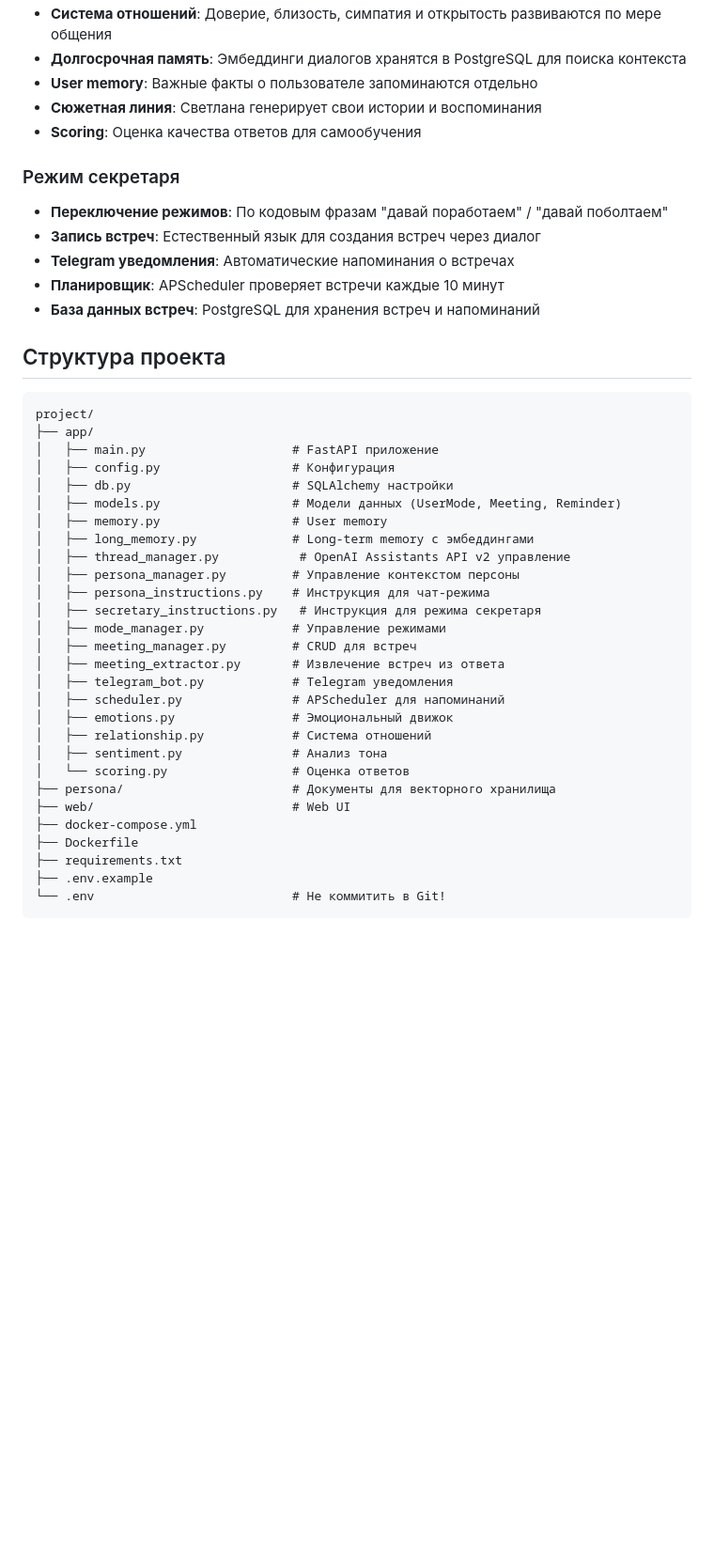
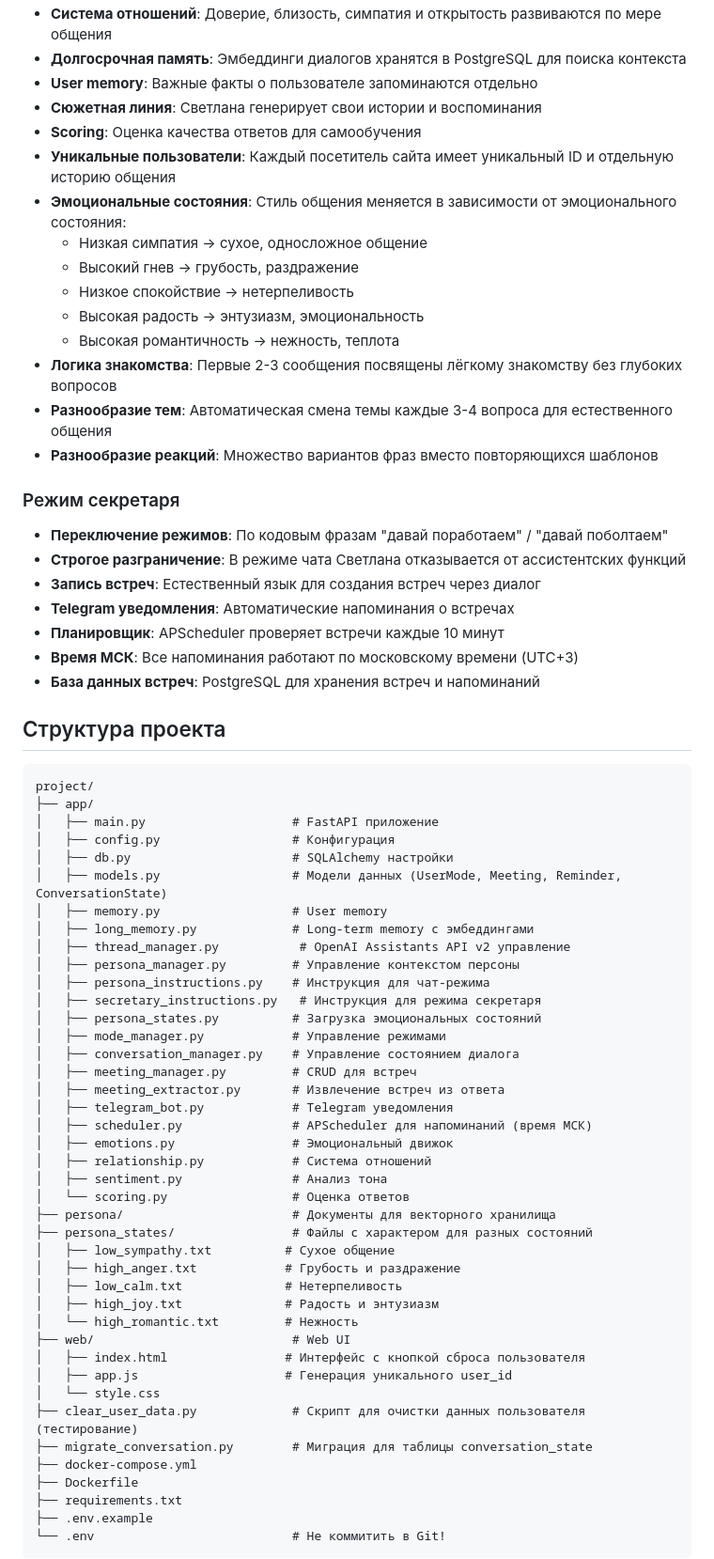
Before and after one commit to holmok1577-ops/AI_assistent, a Markdown page: README.md, the part around one of its changes. Shown at 94% size. GitHub-like rendering; blank space fills up the shorter version.

Commit message:
Docs: обновлен README с новыми функциями

```diff
--- a/README.md
+++ b/README.md
@@ -11,12 +11,24 @@
 - **User memory**: Важные факты о пользователе запоминаются отдельно
 - **Сюжетная линия**: Светлана генерирует свои истории и воспоминания
 - **Scoring**: Оценка качества ответов для самообучения
+- **Уникальные пользователи**: Каждый посетитель сайта имеет уникальный ID и отдельную историю общения
+- **Эмоциональные состояния**: Стиль общения меняется в зависимости от эмоционального состояния:
+  - Низкая симпатия → сухое, односложное общение
+  - Высокий гнев → грубость, раздражение
+  - Низкое спокойствие → нетерпеливость
+  - Высокая радость → энтузиазм, эмоциональность
+  - Высокая романтичность → нежность, теплота
+- **Логика знакомства**: Первые 2-3 сообщения посвящены лёгкому знакомству без глубоких вопросов
+- **Разнообразие тем**: Автоматическая смена темы каждые 3-4 вопроса для естественного общения
+- **Разнообразие реакций**: Множество вариантов фраз вместо повторяющихся шаблонов
 
 ### Режим секретаря
 - **Переключение режимов**: По кодовым фразам "давай поработаем" / "давай поболтаем"
+- **Строгое разграничение**: В режиме чата Светлана отказывается от ассистентских функций
 - **Запись встреч**: Естественный язык для создания встреч через диалог
 - **Telegram уведомления**: Автоматические напоминания о встречах
 - **Планировщик**: APScheduler проверяет встречи каждые 10 минут
+- **Время МСК**: Все напоминания работают по московскому времени (UTC+3)
 - **База данных встреч**: PostgreSQL для хранения встреч и напоминаний
 
 ## Структура проекта
@@ -27,24 +39,37 @@ project/
 │   ├── main.py                    # FastAPI приложение
 │   ├── config.py                  # Конфигурация
 │   ├── db.py                      # SQLAlchemy настройки
-│   ├── models.py                  # Модели данных (UserMode, Meeting, Reminder)
+│   ├── models.py                  # Модели данных (UserMode, Meeting, Reminder, ConversationState)
 │   ├── memory.py                  # User memory
 │   ├── long_memory.py             # Long-term memory с эмбеддингами
 │   ├── thread_manager.py           # OpenAI Assistants API v2 управление
 │   ├── persona_manager.py         # Управление контекстом персоны
 │   ├── persona_instructions.py    # Инструкция для чат-режима
 │   ├── secretary_instructions.py   # Инструкция для режима секретаря
+│   ├── persona_states.py          # Загрузка эмоциональных состояний
 │   ├── mode_manager.py            # Управление режимами
+│   ├── conversation_manager.py    # Управление состоянием диалога
 │   ├── meeting_manager.py         # CRUD для встреч
 │   ├── meeting_extractor.py       # Извлечение встреч из ответа
 │   ├── telegram_bot.py            # Telegram уведомления
-│   ├── scheduler.py               # APScheduler для напоминаний
+│   ├── scheduler.py               # APScheduler для напоминаний (время МСК)
 │   ├── emotions.py                # Эмоциональный движок
 │   ├── relationship.py            # Система отношений
 │   ├── sentiment.py               # Анализ тона
 │   └── scoring.py                 # Оценка ответов
 ├── persona/                       # Документы для векторного хранилища
+├── persona_states/                # Файлы с характером для разных состояний
+│   ├── low_sympathy.txt          # Сухое общение
+│   ├── high_anger.txt            # Грубость и раздражение
+│   ├── low_calm.txt              # Нетерпеливость
+│   ├── high_joy.txt              # Радость и энтузиазм
+│   └── high_romantic.txt         # Нежность
 ├── web/                           # Web UI
+│   ├── index.html                # Интерфейс с кнопкой сброса пользователя
+│   ├── app.js                    # Генерация уникального user_id
+│   └── style.css
+├── clear_user_data.py             # Скрипт для очистки данных пользователя (тестирование)
+├── migrate_conversation.py        # Миграция для таблицы conversation_state
 ├── docker-compose.yml
 ├── Dockerfile
 ├── requirements.txt
```
Also changed, not shown: other parts of README.md (+24 -0 lines).
